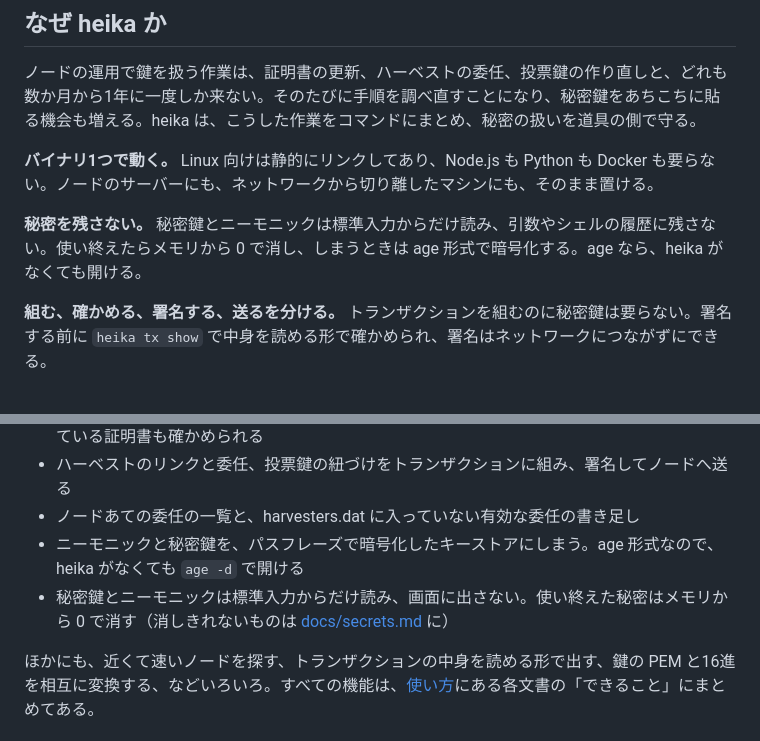
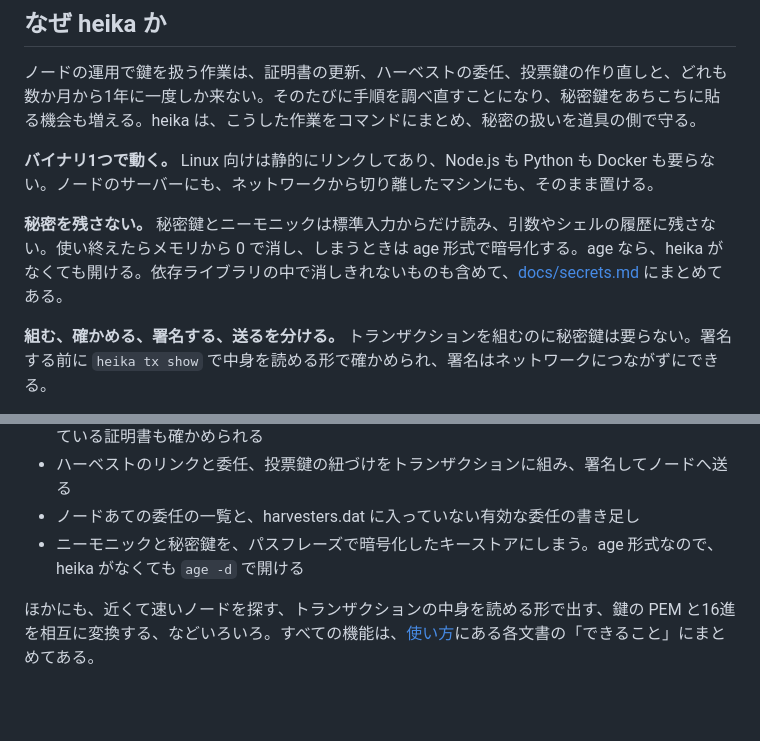
Before and after one commit to HinaBlogChannel/heika, a Markdown page: README.md, 2 parts joined by grey strips. Drawn GitHub-style; blank space fills up the shorter version.

Commit message:
docs: 秘密の扱いの項目を機能から外し、なぜ heika かの節に任せる
消しきれないものの案内は、なぜ heika かの節に移す。

Co-Authored-By: Claude Opus 5.5 <noreply@anthropic.com>

```diff
--- a/README.md
+++ b/README.md
@@ -8,7 +8,7 @@ Symbol（XYM。NEM の後継のブロックチェーン）のノード運営の
 
 **バイナリ1つで動く。** Linux 向けは静的にリンクしてあり、Node.js も Python も Docker も要らない。ノードのサーバーにも、ネットワークから切り離したマシンにも、そのまま置ける。
 
-**秘密を残さない。** 秘密鍵とニーモニックは標準入力からだけ読み、引数やシェルの履歴に残さない。使い終えたらメモリから 0 で消し、しまうときは age 形式で暗号化する。age なら、heika がなくても開ける。
+**秘密を残さない。** 秘密鍵とニーモニックは標準入力からだけ読み、引数やシェルの履歴に残さない。使い終えたらメモリから 0 で消し、しまうときは age 形式で暗号化する。age なら、heika がなくても開ける。依存ライブラリの中で消しきれないものも含めて、[docs/secrets.md](docs/secrets.md) にまとめてある。
 
 **組む、確かめる、署名する、送るを分ける。** トランザクションを組むのに秘密鍵は要らない。署名する前に `heika tx show` で中身を読める形で確かめられ、署名はネットワークにつながずにできる。
 
@@ -23,7 +23,6 @@ Symbol（XYM。NEM の後継のブロックチェーン）のノード運営の
 - ハーベストのリンクと委任、投票鍵の紐づけをトランザクションに組み、署名してノードへ送る
 - ノードあての委任の一覧と、harvesters.dat に入っていない有効な委任の書き足し
 - ニーモニックと秘密鍵を、パスフレーズで暗号化したキーストアにしまう。age 形式なので、heika がなくても `age -d` で開ける
-- 秘密鍵とニーモニックは標準入力からだけ読み、画面に出さない。使い終えた秘密はメモリから 0 で消す（消しきれないものは [docs/secrets.md](docs/secrets.md) に）
 
 ほかにも、近くて速いノードを探す、トランザクションの中身を読める形で出す、鍵の PEM と16進を相互に変換する、などいろいろ。すべての機能は、[使い方](#使い方)にある各文書の「できること」にまとめてある。
 
```
